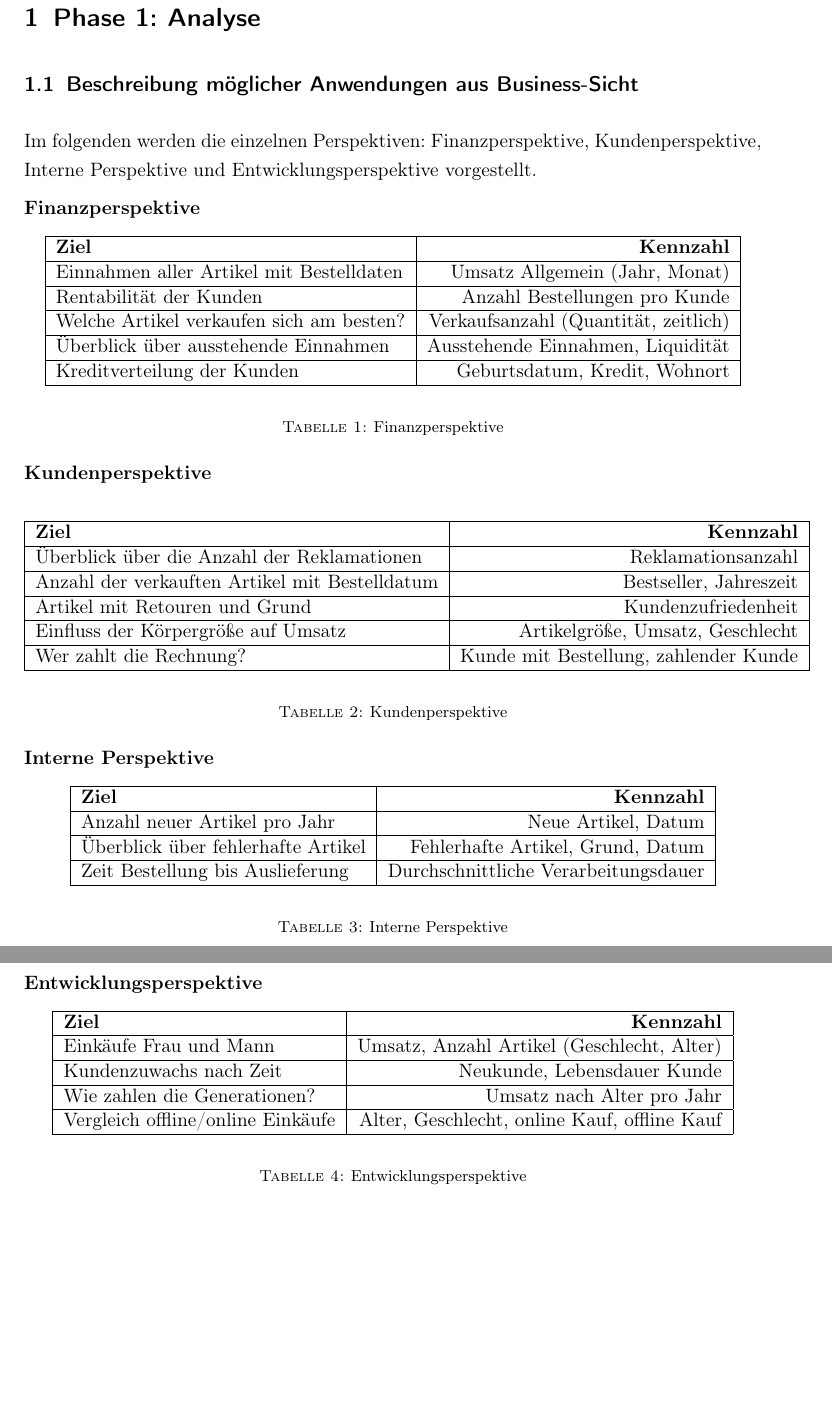
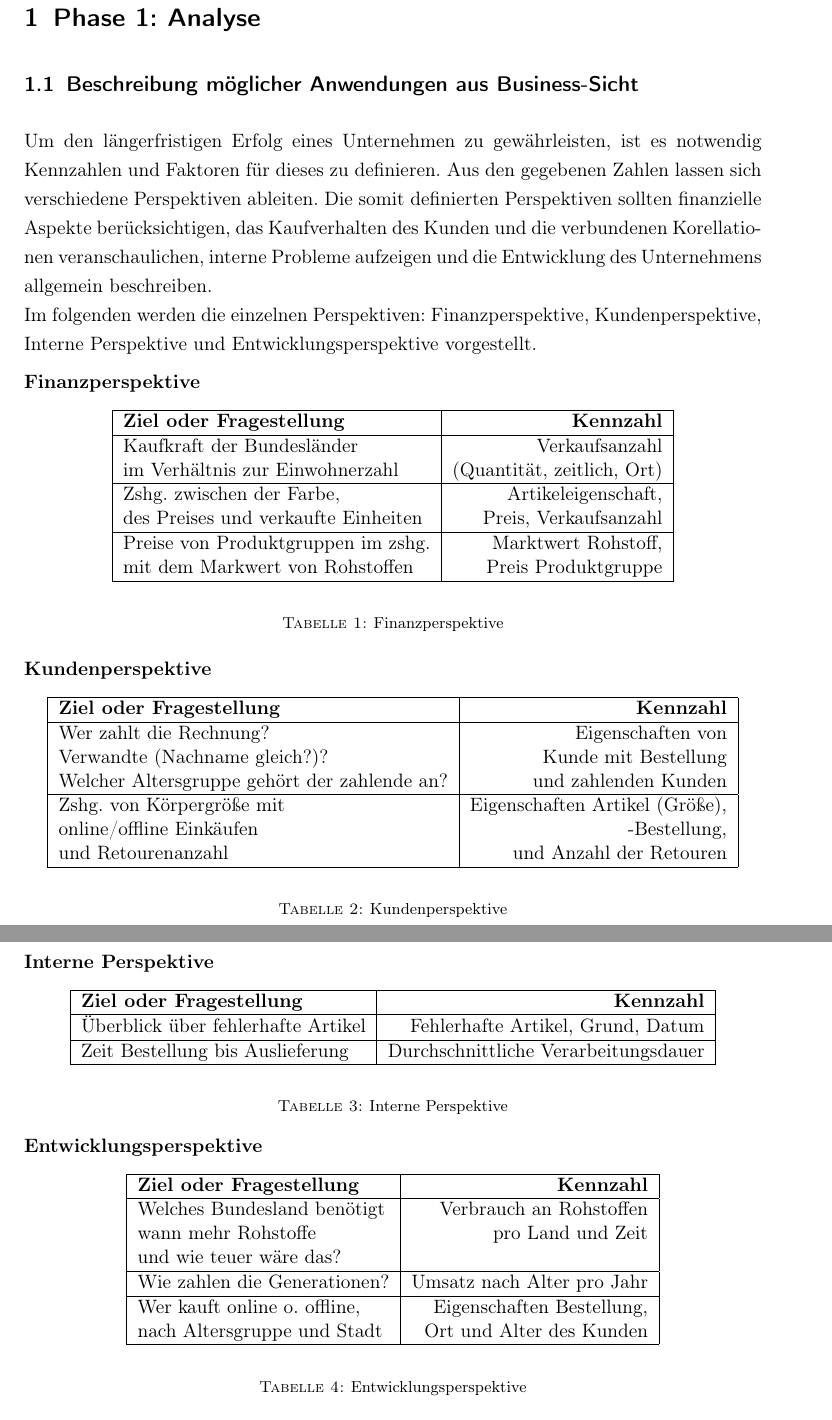
Before and after one commit to MZober1993/DatawarehousingProject, a LaTeX document (Analyse.tex, which reads Header.tex, phase1/phase1.tex): two parts of pages 3 and 4 of 4, joined at a grey line, cut so that both start at the same text, the shorter picture padded with empty space. Compiled offline with LaTeX, dvips and Ghostscript.

Commit message:
change perspectives

```diff
--- a/Analyse.tex
+++ b/Analyse.tex
@@ -13,80 +45,3 @@
 \pagebreak
 \setcounter{page}{1}
 
-\section{Phase 1: Analyse}
-
-\subsection{Beschreibung möglicher Anwendungen aus Business-Sicht}
-\label{ref:businessSicht}
-Im folgenden werden die einzelnen Perspektiven: Finanzperspektive, Kundenperspektive, Interne Perspektive und Entwicklungsperspektive vorgestellt.
-
-\begin{table}[h]
-\textbf{Finanzperspektive}
-\begin{center}
-  \begin{tabular}{ | l | r | }
-    \hline
-    \textbf{Ziel} & \textbf{Kennzahl} \\ \hline
-    Einnahmen aller Artikel mit Bestelldaten & Umsatz Allgemein (Jahr, Monat) \\ \hline
-    Rentabilität der Kunden & Anzahl Bestellungen pro Kunde \\
-    \hline
-    Welche Artikel verkaufen sich am besten? & Verkaufsanzahl (Quantität, zeitlich) \\
-    \hline
-    Überblick über ausstehende Einnahmen  & Ausstehende Einnahmen,  Liquidität  \\
-    \hline
-     Kreditverteilung der Kunden & Geburtsdatum, Kredit, Wohnort \\
-    \hline
-  \end{tabular}
-\end{center}
-\caption{Finanzperspektive}
-\label{table:tableFinanz}
-\end{table}
-
-\begin{table}[h]
-\textbf{Kundenperspektive}
-\begin{center}
-  \begin{tabular}{ | l | r | }
-    \hline
-    \textbf{Ziel} & \textbf{Kennzahl} \\ \hline
-    Überblick über die Anzahl der Reklamationen & Reklamationsanzahl \\ \hline
-    Anzahl der verkauften Artikel mit Bestelldatum & Bestseller, Jahreszeit \\
-    \hline
-    Artikel mit Retouren und Grund  & Kundenzufriedenheit \\ \hline
-    Einfluss der Körpergröße auf Umsatz & Artikelgröße, Umsatz, Geschlecht \\
-    \hline
-    Wer zahlt die Rechnung? & Kunde mit Bestellung, zahlender Kunde \\
-    \hline
-  \end{tabular}
-\end{center}
-\caption{Kundenperspektive}
-\label{table:tableKunde}
-\end{table}
-
-\begin{table}[h]
-\textbf{Interne Perspektive}
-\begin{center}
-  \begin{tabular}{ | l | r | }
-    \hline
-    \textbf{Ziel} & \textbf{Kennzahl} \\ \hline
-    Anzahl neuer Artikel pro Jahr & Neue Artikel, Datum\\ \hline
-    Überblick über fehlerhafte Artikel & Fehlerhafte Artikel, Grund, Datum \\
-    \hline
-    Zeit Bestellung bis Auslieferung  & Durchschnittliche Verarbeitungsdauer \\ \hline
-  \end{tabular}
-\end{center}
-\caption{Interne Perspektive}
-\label{table:tableIntern}
-\end{table}
-
-\begin{table}[h]
-\textbf{Entwicklungsperspektive}
-\begin{center}
-  \begin{tabular}{ | l | r | }
-    \hline
-    \textbf{Ziel} & \textbf{Kennzahl} \\ \hline
-    Einkäufe Frau und Mann & Umsatz, Anzahl Artikel (Geschlecht, Alter) \\ \hline
-    Kundenzuwachs nach Zeit & Neukunde, Lebensdauer Kunde \\
-    \hline
-    Wie zahlen die Generationen? & Umsatz nach Alter pro Jahr \\ \hline
-   Vergleich offline/online Einkäufe & Alter, Geschlecht, online Kauf, offline Kauf \\ \hline
-  \end{tabular}
-\end{center}
-\caption{Entwicklungsperspektive}
--- a/Header.tex
+++ b/Header.tex
@@ -19,6 +19,7 @@
 \usepackage[babel,german=quotes]{csquotes}						% Anführungszeichen
 \RequirePackage[ngerman=ngerman-x-latest]{hyphsubst} 	% erweiterte Silbentrennung
 
+\usepackage[utf8]{inputenc}
 % Befehle aus AMSTeX für mathematische Symbole z.B. \boldsymbol \mathbb
 \usepackage{amsmath,amsfonts}
 
--- /dev/null
+++ b/phase1/phase1.tex
@@ -0,0 +1,67 @@
+\section{Phase 1: Analyse}
+
+\subsection{Beschreibung möglicher Anwendungen aus Business-Sicht}
+\label{ref:businessSicht}
+
+Um den längerfristigen Erfolg eines Unternehmen zu gewährleisten, ist es notwendig Kennzahlen und Faktoren für dieses zu definieren.
+Aus den gegebenen Zahlen lassen sich verschiedene Perspektiven ableiten.
+Die somit definierten Perspektiven sollten finanzielle Aspekte berücksichtigen, das Kaufverhalten des Kunden und die verbundenen Korellationen veranschaulichen, interne Probleme aufzeigen und die Entwicklung des Unternehmens allgemein beschreiben.\\
+Im folgenden werden die einzelnen Perspektiven: Finanzperspektive, Kundenperspektive, Interne Perspektive und Entwicklungsperspektive vorgestellt.
+
+\begin{table}[h]
+\textbf{Finanzperspektive}
+\begin{center}
+  \begin{tabular}{ | l | r | }
+    \hline
+    \textbf{Ziel oder Fragestellung} & \textbf{Kennzahl} \\ \hline
+    Kaufkraft der Bundesländer & Verkaufsanzahl \\  im Verhältnis zur Einwohnerzahl & (Quantität, zeitlich, Ort) \\ \hline
+    Zshg. zwischen der Farbe, & Artikeleigenschaft,  \\ des Preises und verkaufte Einheiten & Preis, Verkaufsanzahl \\ \hline
+    Preise von Produktgruppen im zshg. & Marktwert Rohstoff, \\ mit dem Markwert von Rohstoffen & Preis Produktgruppe \\ \hline
+  \end{tabular}
+\end{center}
+\caption{Finanzperspektive}
+\label{table:tableFinanz}
+\end{table}
+
+\begin{table}[h]
+\textbf{Kundenperspektive}
+\begin{center}
+  \begin{tabular}{ | l | r | }
+    \hline
+    \textbf{Ziel oder Fragestellung} & \textbf{Kennzahl} \\ \hline
+	Wer zahlt die Rechnung? & Eigenschaften von \\ Verwandte (Nachname gleich?)? & Kunde mit Bestellung \\ Welcher Altersgruppe gehört der zahlende an? & und zahlenden Kunden
+    \\ \hline
+    Zshg. von Körpergröße mit & Eigenschaften Artikel (Größe), \\ online/offline Einkäufen & -Bestellung, \\ und Retourenanzahl & und Anzahl der Retouren \\ \hline
+  \end{tabular}
+\end{center}
+\caption{Kundenperspektive}
+\label{table:tableKunde}
+\end{table}
+
+\begin{table}[h]
+\textbf{Interne Perspektive}
+\begin{center}
+  \begin{tabular}{ | l | r | }
+    \hline
+    \textbf{Ziel oder Fragestellung} & \textbf{Kennzahl} \\ \hline
+    Überblick über fehlerhafte Artikel & Fehlerhafte Artikel, Grund, Datum \\
+    \hline
+    Zeit Bestellung bis Auslieferung  & Durchschnittliche Verarbeitungsdauer \\ \hline
+  \end{tabular}
+\end{center}
+\caption{Interne Perspektive}
+\label{table:tableIntern}
+\end{table}
+
+\begin{table}[h]
+\textbf{Entwicklungsperspektive}
+\begin{center}
+  \begin{tabular}{ | l | r | }
+    \hline
+    \textbf{Ziel oder Fragestellung} & \textbf{Kennzahl} \\ \hline
+    Welches Bundesland benötigt & Verbrauch an Rohstoffen \\ wann mehr Rohstoffe &  pro Land und Zeit \\ und wie teuer wäre das? & \\ \hline
+    Wie zahlen die Generationen? & Umsatz nach Alter pro Jahr \\ \hline
+    Wer kauft online o. offline, & Eigenschaften Bestellung, \\ nach Altersgruppe und Stadt & Ort und Alter des Kunden \\ \hline
+  \end{tabular}
+\end{center}
+\caption{Entwicklungsperspektive}
```
Also changed, not shown: phase2/phase2.tex (added, +7 -0 lines), Analyse.pdf, Analyse.tex (52 more changed lines), phase1/phase1.tex (8 more changed lines), 3 other files.
